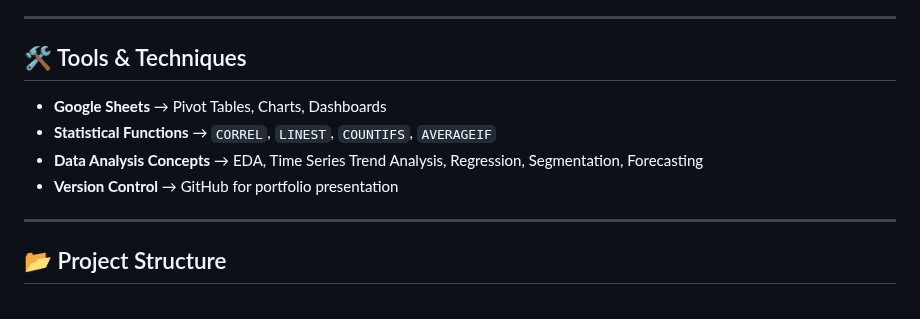
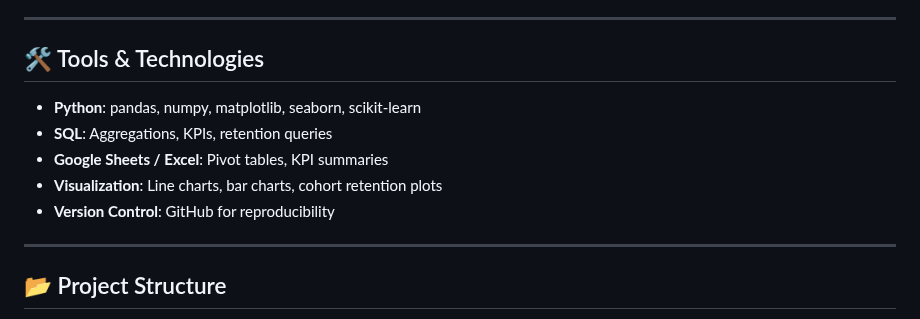
Before and after one commit to John-Cena-DEV/DataScience_Portfolio, a Markdown page: 01_Data_Analysis/Project-Patient Demographics Analysis/README.md, the part around the change. GitHub-like rendering.

```diff
--- a/01_Data_Analysis/Project-Patient Demographics Analysis/README.md
+++ b/01_Data_Analysis/Project-Patient Demographics Analysis/README.md
@@ -135,12 +135,12 @@ Included visual insights using **Google Sheets dashboards**:
 
 ---
 
-## 🛠️ Tools & Techniques
-- **Google Sheets** → Pivot Tables, Charts, Dashboards
-- **Statistical Functions** → `CORREL`, `LINEST`, `COUNTIFS`, `AVERAGEIF`
-- **Data Analysis Concepts** → EDA, Time Series Trend Analysis, Regression, Segmentation, Forecasting
-- **Version Control** → GitHub for portfolio presentation
-
+## 🛠 Tools & Technologies
+- **Python**: pandas, numpy, matplotlib, seaborn, scikit-learn
+- **SQL**: Aggregations, KPIs, retention queries
+- **Google Sheets / Excel**: Pivot tables, KPI summaries
+- **Visualization**: Line charts, bar charts, cohort retention plots
+- **Version Control**: GitHub for reproducibility
 ---
 
 ## 📂 Project Structure
```
